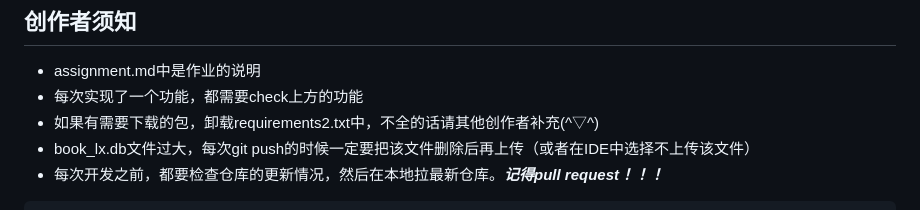
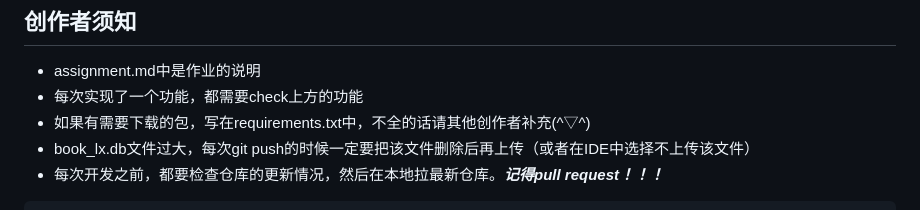
Before and after one commit to NoExsisted/Bookstore, a Markdown page: README.md, the part around the change. Rendered like a GitHub page.

````diff
--- a/README.md
+++ b/README.md
@@ -76,7 +76,7 @@ bookstore
 ## 创作者须知
 - assignment.md中是作业的说明
 - 每次实现了一个功能，都需要check上方的功能
-- 如果有需要下载的包，卸载requirements2.txt中，不全的话请其他创作者补充(^▽^)
+- 如果有需要下载的包，写在requirements.txt中，不全的话请其他创作者补充(^▽^)
 - book_lx.db文件过大，每次git push的时候一定要把该文件删除后再上传（或者在IDE中选择不上传该文件）
 - 每次开发之前，都要检查仓库的更新情况，然后在本地拉最新仓库。<span style="color: red;">***记得pull request！！！</span>***
 ```shell
````
